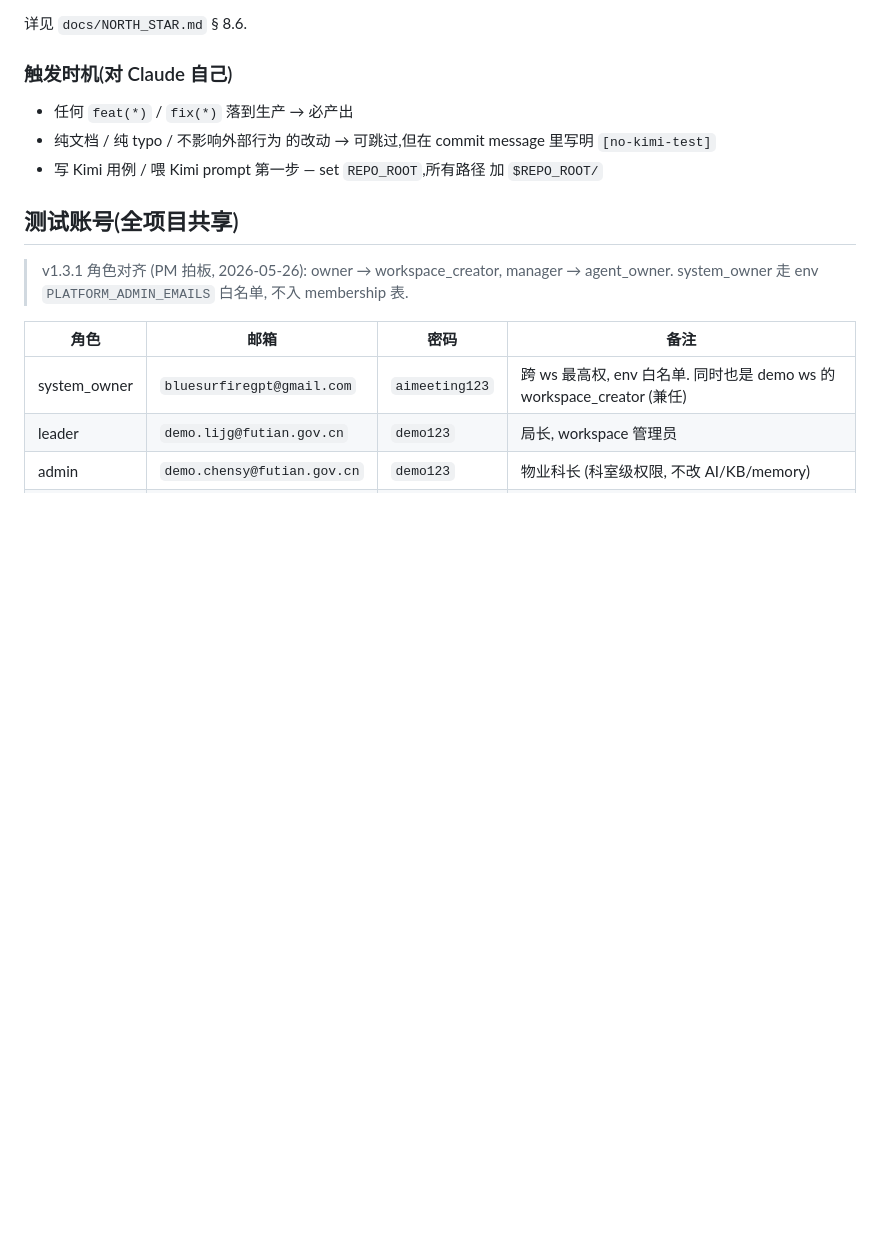
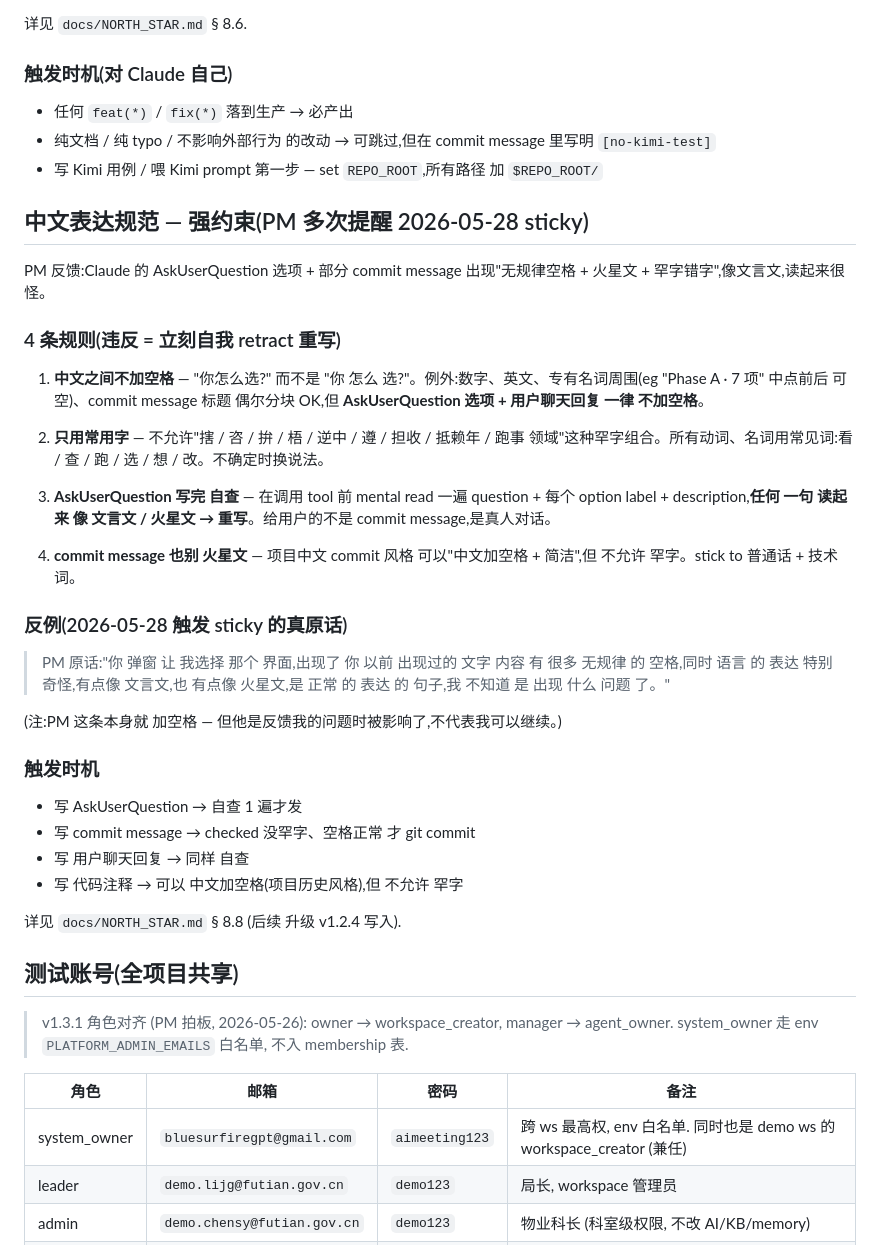
Before and after one commit to bluesurfiregpt-creator/aimeeting, a Markdown page: CLAUDE.md, the part around the change. GitHub-like rendering; blank space fills up the shorter version.

```diff
--- a/CLAUDE.md
+++ b/CLAUDE.md
@@ -79,6 +79,35 @@ Kimi 跑在 sandbox 没有 cwd 上下文 → **任何 文件路径 / 命令 引
 - 纯文档 / 纯 typo / 不影响外部行为 的改动 → 可跳过,但在 commit message 里写明 `[no-kimi-test]`
 - 写 Kimi 用例 / 喂 Kimi prompt 第一步 — set `REPO_ROOT`,所有路径 加 `$REPO_ROOT/`
 
+## 中文表达规范 — **强约束**(PM 多次提醒 2026-05-28 sticky)
+
+PM 反馈:Claude 的 AskUserQuestion 选项 + 部分 commit message 出现"无规律空格 + 火星文 + 罕字错字",像文言文,读起来很怪。
+
+### 4 条规则(违反 = 立刻自我 retract 重写)
+
+1. **中文之间不加空格** — "你怎么选?" 而不是 "你 怎么 选?"。例外:数字、英文、专有名词周围(eg "Phase A · 7 项" 中点前后 可空)、commit message 标题 偶尔分块 OK,但 **AskUserQuestion 选项 + 用户聊天回复 一律 不加空格**。
+
+2. **只用常用字** — 不允许"搳 / 咨 / 拚 / 梧 / 逆中 / 遵 / 担收 / 抵赖年 / 跑事 领域"这种罕字组合。所有动词、名词用常见词:看 / 查 / 跑 / 选 / 想 / 改。不确定时换说法。
+
+3. **AskUserQuestion 写完 自查** — 在调用 tool 前 mental read 一遍 question + 每个 option label + description,**任何 一句 读起来 像 文言文 / 火星文 → 重写**。给用户的不是 commit message,是真人对话。
+
+4. **commit message 也别 火星文** — 项目中文 commit 风格 可以"中文加空格 + 简洁",但 不允许 罕字。stick to 普通话 + 技术词。
+
+### 反例(2026-05-28 触发 sticky 的真原话)
+
+> PM 原话:"你 弹窗 让 我选择 那个 界面,出现了 你 以前 出现过的 文字 内容 有 很多 无规律 的 空格,同时 语言 的 表达 特别 奇怪,有点像 文言文,也 有点像 火星文,是 正常 的 表达 的 句子,我 不知道 是 出现 什么 问题 了。"
+
+(注:PM 这条本身就 加空格 — 但他是反馈我的问题时被影响了,不代表我可以继续。)
+
+### 触发时机
+
+- 写 AskUserQuestion → 自查 1 遍才发
+- 写 commit message → checked 没罕字、空格正常 才 git commit
+- 写 用户聊天回复 → 同样 自查
+- 写 代码注释 → 可以 中文加空格(项目历史风格),但 不允许 罕字
+
+详见 `docs/NORTH_STAR.md` § 8.8 (后续 升级 v1.2.4 写入).
+
 ## 测试账号(全项目共享)
 
 > v1.3.1 角色对齐 (PM 拍板, 2026-05-26): owner → workspace_creator, manager → agent_owner.
```
Also changed, not shown: docs/NORTH_STAR.md (+27 -3 lines).
